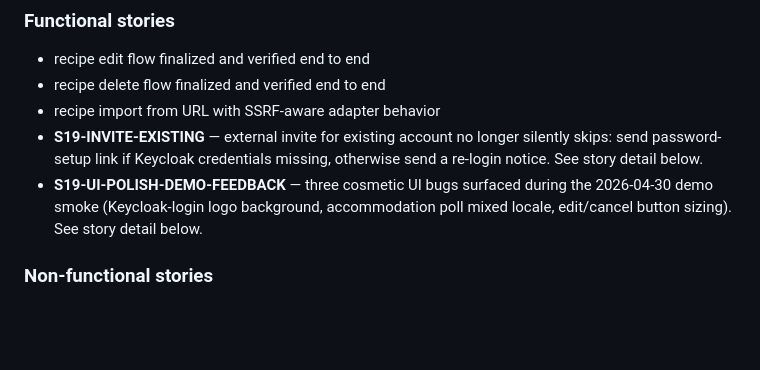
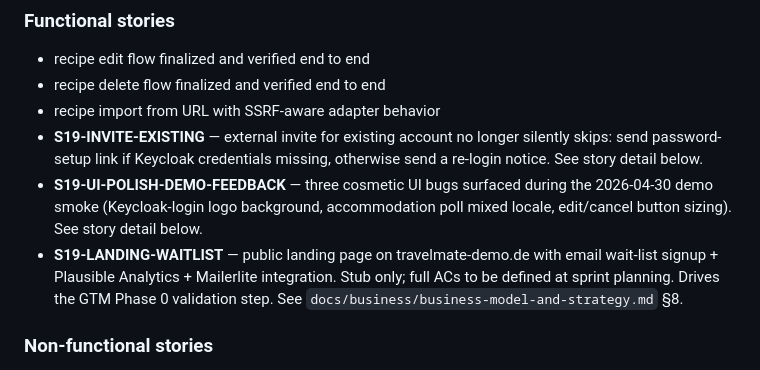
Before and after one commit to tomtom80/travelmate, a Markdown page: docs/backlog/iteration-19-plan.md, the part around the change. GitHub-like rendering; blank space fills up the shorter version.

```diff
--- a/docs/backlog/iteration-19-plan.md
+++ b/docs/backlog/iteration-19-plan.md
@@ -25,6 +25,10 @@ Iteration 19 establishes the operational baseline for all later go-live work. Th
 - **S19-UI-POLISH-DEMO-FEEDBACK** — three cosmetic UI bugs surfaced during
   the 2026-04-30 demo smoke (Keycloak-login logo background, accommodation
   poll mixed locale, edit/cancel button sizing). See story detail below.
+- **S19-LANDING-WAITLIST** — public landing page on travelmate-demo.de
+  with email wait-list signup + Plausible Analytics + Mailerlite
+  integration. Stub only; full ACs to be defined at sprint planning.
+  Drives the GTM Phase 0 validation step. See `docs/business/business-model-and-strategy.md` §8.
 
 ### Non-functional stories
 
```
Also changed, not shown: docs/backlog/iteration-20-plan.md (+6 -0 lines), docs/backlog/iteration-21-plan.md (+6 -0 lines).
